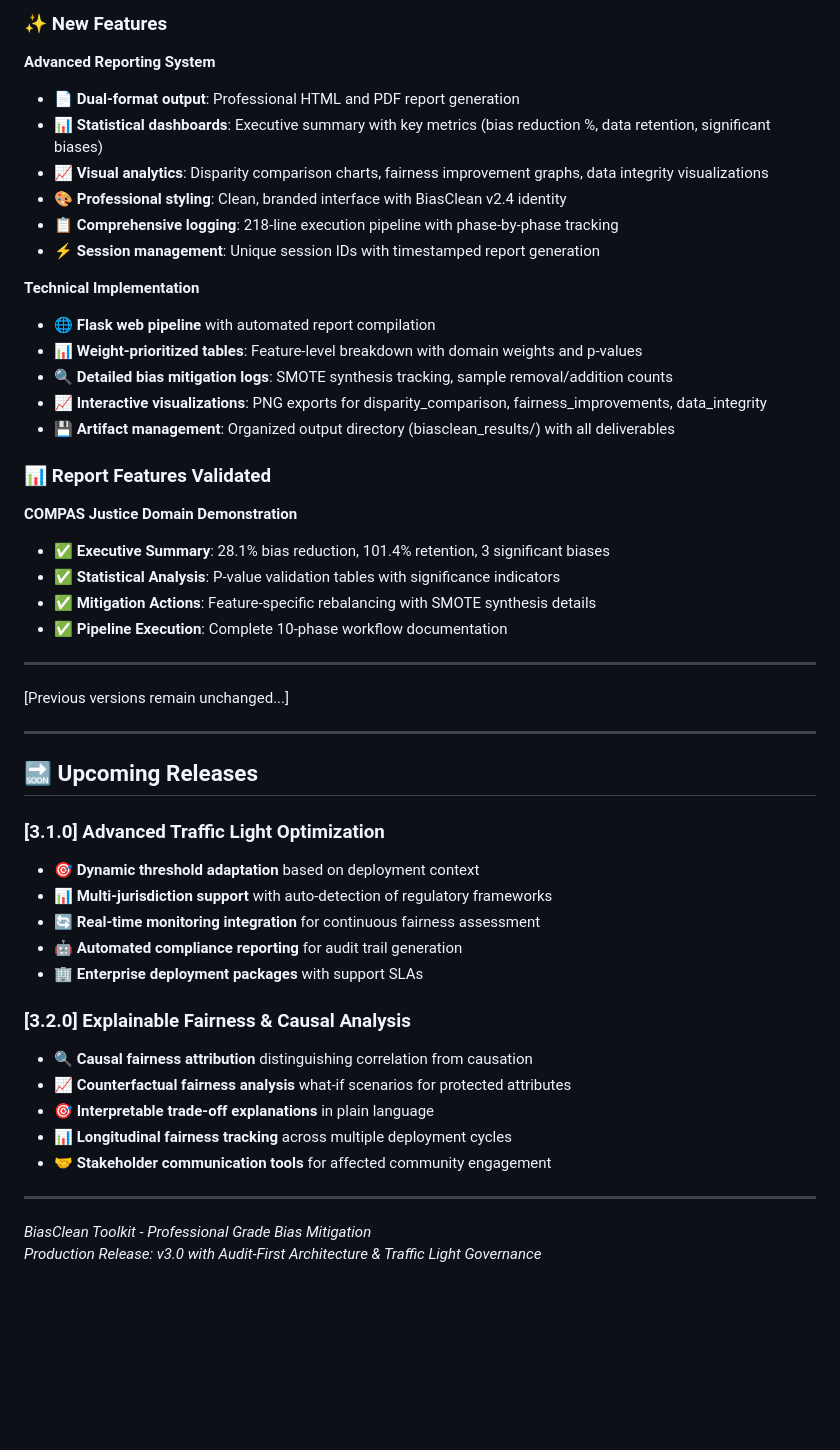
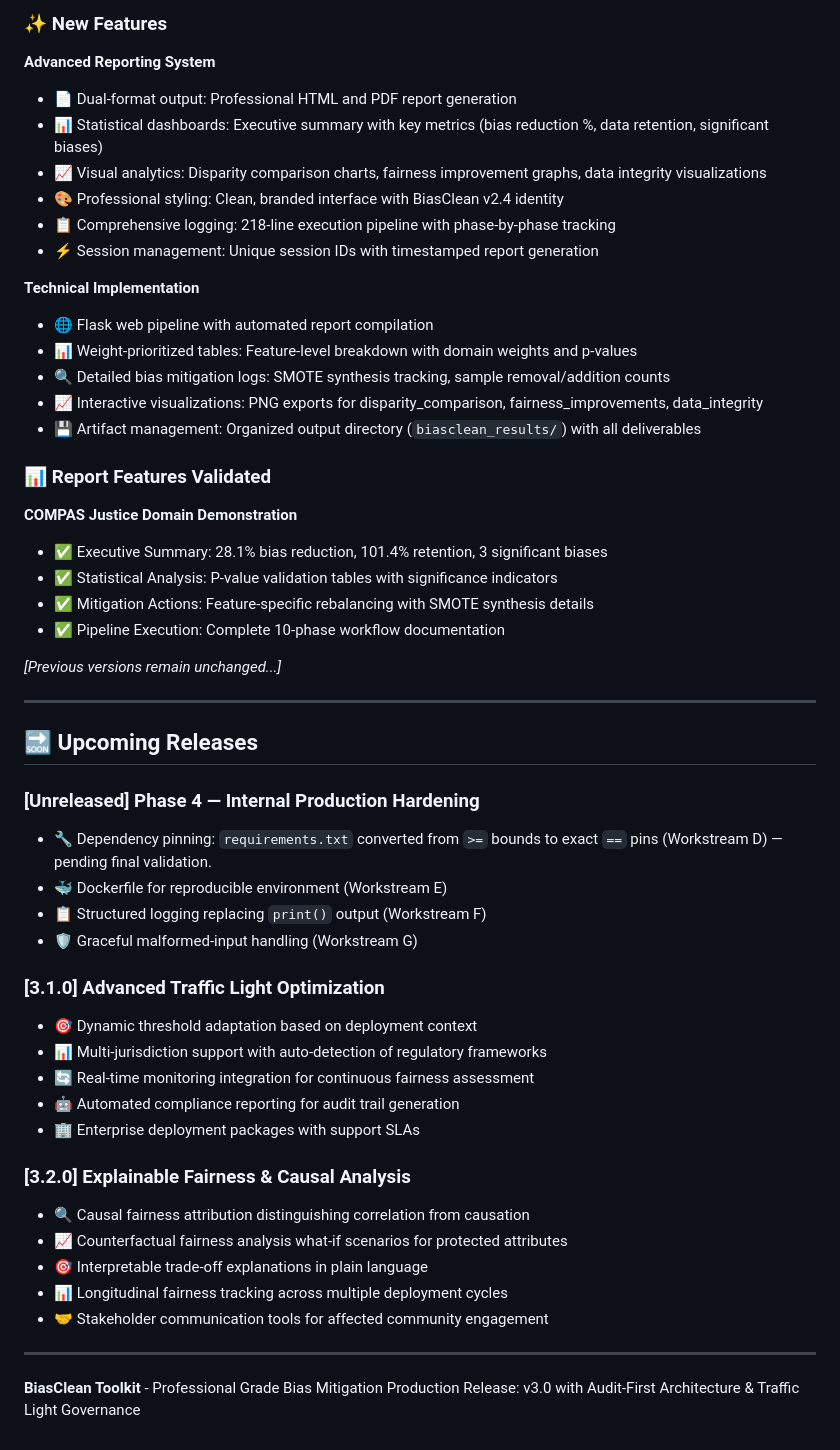
Before and after one commit to AI-Fairness-com/BiasClean, a Markdown page: docs/CHANGELOG.md, the part around one of its changes. Drawn GitHub-style; blank space fills up the shorter version.

```diff
--- a/docs/CHANGELOG.md
+++ b/docs/CHANGELOG.md
@@ -415,50 +447,55 @@ All notable changes to the BiasClean Toolkit will be documented in this file. Th
 ### ✨ New Features
 
 **Advanced Reporting System**
-- 📄 **Dual-format output**: Professional HTML and PDF report generation
-- 📊 **Statistical dashboards**: Executive summary with key metrics (bias reduction %, data retention, significant biases)
-- 📈 **Visual analytics**: Disparity comparison charts, fairness improvement graphs, data integrity visualizations
-- 🎨 **Professional styling**: Clean, branded interface with BiasClean v2.4 identity
-- 📋 **Comprehensive logging**: 218-line execution pipeline with phase-by-phase tracking
-- ⚡ **Session management**: Unique session IDs with timestamped report generation
+- 📄 Dual-format output: Professional HTML and PDF report generation
+- 📊 Statistical dashboards: Executive summary with key metrics (bias reduction %, data retention, significant biases)
+- 📈 Visual analytics: Disparity comparison charts, fairness improvement graphs, data integrity visualizations
+- 🎨 Professional styling: Clean, branded interface with BiasClean v2.4 identity
+- 📋 Comprehensive logging: 218-line execution pipeline with phase-by-phase tracking
+- ⚡ Session management: Unique session IDs with timestamped report generation
 
 **Technical Implementation**
-- 🌐 **Flask web pipeline** with automated report compilation
-- 📊 **Weight-prioritized tables**: Feature-level breakdown with domain weights and p-values
-- 🔍 **Detailed bias mitigation logs**: SMOTE synthesis tracking, sample removal/addition counts
-- 📈 **Interactive visualizations**: PNG exports for disparity_comparison, fairness_improvements, data_integrity
-- 💾 **Artifact management**: Organized output directory (biasclean_results/) with all deliverables
+- 🌐 Flask web pipeline with automated report compilation
+- 📊 Weight-prioritized tables: Feature-level breakdown with domain weights and p-values
+- 🔍 Detailed bias mitigation logs: SMOTE synthesis tracking, sample removal/addition counts
+- 📈 Interactive visualizations: PNG exports for disparity_comparison, fairness_improvements, data_integrity
+- 💾 Artifact management: Organized output directory (`biasclean_results/`) with all deliverables
 
 ### 📊 Report Features Validated
 
 **COMPAS Justice Domain Demonstration**
-- ✅ **Executive Summary**: 28.1% bias reduction, 101.4% retention, 3 significant biases
-- ✅ **Statistical Analysis**: P-value validation tables with significance indicators
-- ✅ **Mitigation Actions**: Feature-specific rebalancing with SMOTE synthesis details
-- ✅ **Pipeline Execution**: Complete 10-phase workflow documentation
+- ✅ Executive Summary: 28.1% bias reduction, 101.4% retention, 3 significant biases
+- ✅ Statistical Analysis: P-value validation tables with significance indicators
+- ✅ Mitigation Actions: Feature-specific rebalancing with SMOTE synthesis details
+- ✅ Pipeline Execution: Complete 10-phase workflow documentation
 
----
-[Previous versions remain unchanged...]
+*[Previous versions remain unchanged...]*
 
 ---
 
 ## 🔜 Upcoming Releases
 
+### [Unreleased] Phase 4 — Internal Production Hardening
+- 🔧 Dependency pinning: `requirements.txt` converted from `>=` bounds to exact `==` pins (Workstream D) — pending final validation.
+- 🐳 Dockerfile for reproducible environment (Workstream E)
+- 📋 Structured logging replacing `print()` output (Workstream F)
+- 🛡️ Graceful malformed-input handling (Workstream G)
+
 ### [3.1.0] Advanced Traffic Light Optimization
-- 🎯 **Dynamic threshold adaptation** based on deployment context
-- 📊 **Multi-jurisdiction support** with auto-detection of regulatory frameworks
-- 🔄 **Real-time monitoring integration** for continuous fairness assessment
-- 🤖 **Automated compliance reporting** for audit trail generation
-- 🏢 **Enterprise deployment packages** with support SLAs
+- 🎯 Dynamic threshold adaptation based on deployment context
+- 📊 Multi-jurisdiction support with auto-detection of regulatory frameworks
+- 🔄 Real-time monitoring integration for continuous fairness assessment
+- 🤖 Automated compliance reporting for audit trail generation
+- 🏢 Enterprise deployment packages with support SLAs
 
 ### [3.2.0] Explainable Fairness & Causal Analysis
-- 🔍 **Causal fairness attribution** distinguishing correlation from causation
-- 📈 **Counterfactual fairness analysis** what-if scenarios for protected attributes
-- 🎯 **Interpretable trade-off explanations** in plain language
-- 📊 **Longitudinal fairness tracking** across multiple deployment cycles
-- 🤝 **Stakeholder communication tools** for affected community engagement
+- 🔍 Causal fairness attribution distinguishing correlation from causation
+- 📈 Counterfactual fairness analysis what-if scenarios for protected attributes
+- 🎯 Interpretable trade-off explanations in plain language
+- 📊 Longitudinal fairness tracking across multiple deployment cycles
+- 🤝 Stakeholder communication tools for affected community engagement
 
 ---
 
-*BiasClean Toolkit - Professional Grade Bias Mitigation*
-*Production Release: v3.0 with Audit-First Architecture & Traffic Light Governance*
+**BiasClean Toolkit** - Professional Grade Bias Mitigation
+Production Release: v3.0 with Audit-First Architecture & Traffic Light Governance
```
Also changed, not shown: other parts of docs/CHANGELOG.md (+210 -178 lines).
